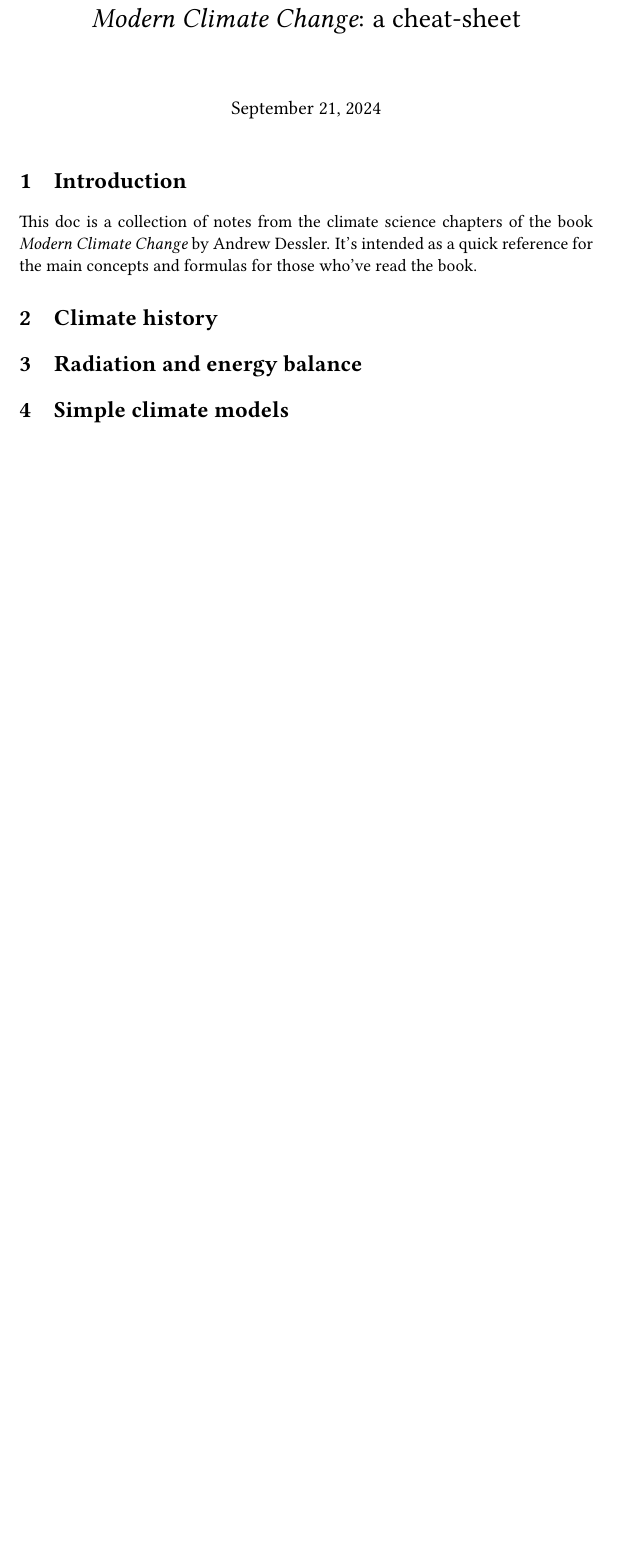
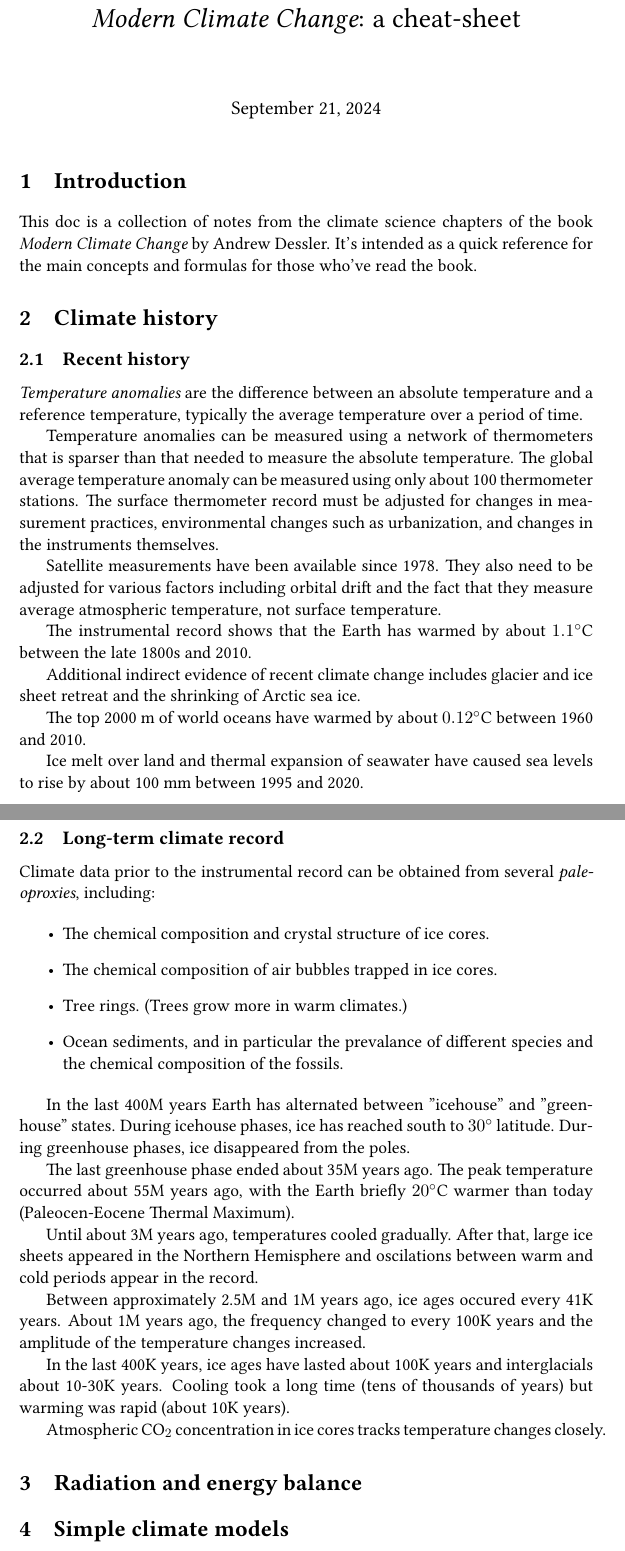
Before and after one commit to maxpoletto/climate, a LaTeX document (doc/mcc.tex): part of page 1 of 2 before the commit and two parts of pages 1 and 2 of 3 after it, the two joined at a grey line, cut so that both start at the same text, the shorter picture padded with empty space. Compiled offline with pdfLaTeX.

Commit message:
Add climate history section.

```diff
--- a/doc/mcc.tex
+++ b/doc/mcc.tex
@@ -13,6 +13,62 @@
 reference for the main concepts and formulas for those who've read the book.
 
 \section{Climate history}
+
+\subsection{Recent history}
+
+{\em Temperature anomalies} are the difference between an absolute temperature and a reference
+temperature, typically the average temperature over a period of time.
+
+Temperature anomalies can be measured using a network of thermometers that is sparser than
+that needed to measure the absolute temperature. The global average temperature
+anomaly can be measured using only about 100 thermometer stations. The surface thermometer
+record must be adjusted for changes in measurement practices, environmental
+changes such as urbanization, and changes in the instruments themselves.
+
+Satellite measurements have been available since 1978. They also need to be adjusted for various
+factors including orbital drift and the fact that they measure average atmospheric temperature,
+not surface temperature.
+
+The instrumental record shows that the Earth has warmed by about $1.1^\circ$C between the late
+1800s and 2010.
+
+Additional indirect evidence of recent climate change includes glacier and ice sheet retreat and
+the shrinking of Arctic sea ice.
+
+The top 2000 m of world oceans have warmed by about $0.12^\circ$C between 1960 and 2010.
+
+Ice melt over land and thermal expansion of seawater have caused sea levels to rise by about 100 mm
+between 1995 and 2020.
+
+\subsection{Long-term climate record}
+
+Climate data prior to the instrumental record can be obtained from several {\em paleoproxies}, including:
+
+\begin{itemize}
+    \item The chemical composition and crystal structure of ice cores.
+    \item The chemical composition of air bubbles trapped in ice cores.
+    \item Tree rings. (Trees grow more in warm climates.)
+    \item Ocean sediments, and in particular the prevalance of different species and the chemical
+        composition of the fossils.
+\end{itemize}
+
+In the last 400M years Earth has alternated between "icehouse" and "greenhouse" states.
+During icehouse phases, ice has reached south to $30^\circ$ latitude. During greenhouse phases,
+ice disappeared from the poles.
+
+The last greenhouse phase ended about 35M years ago. The peak temperature occurred about 55M years ago,
+with the Earth briefly $20^\circ$C warmer than today (Paleocen-Eocene Thermal Maximum).
+
+Until about 3M years ago, temperatures cooled gradually. After that, large ice sheets appeared in the
+Northern Hemisphere and oscilations between warm and cold periods appear in the record.
+
+Between approximately 2.5M and 1M years ago, ice ages occured every 41K years. About 1M years ago,
+the frequency changed to every 100K years and the amplitude of the temperature changes increased.
+
+In the last 400K years, ice ages have lasted about 100K years and interglacials about 10-30K years.
+Cooling took a long time (tens of thousands of years) but warming was rapid (about 10K years).
+
+Atmospheric CO$_2$ concentration in ice cores tracks temperature changes closely.
 
 \section{Radiation and energy balance}
 
```
